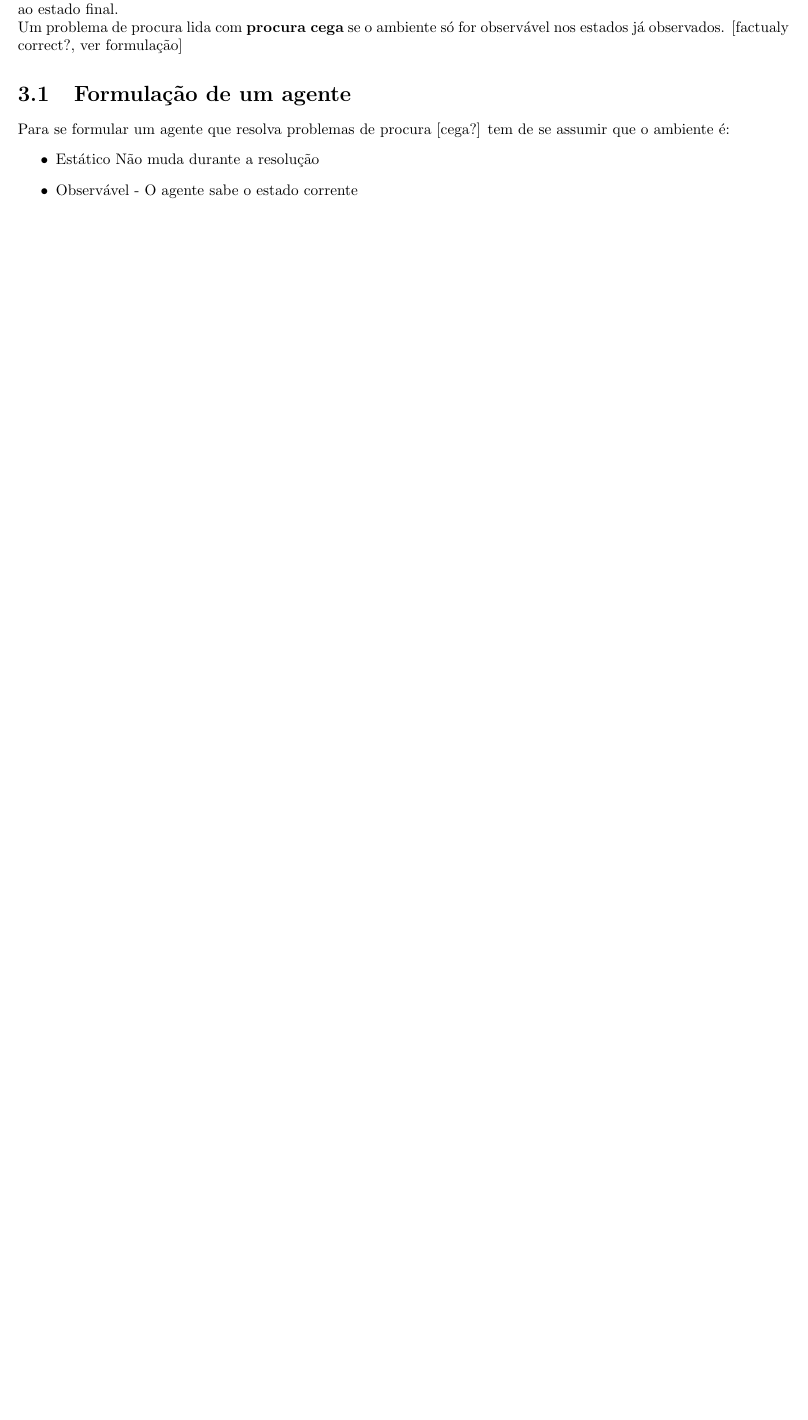
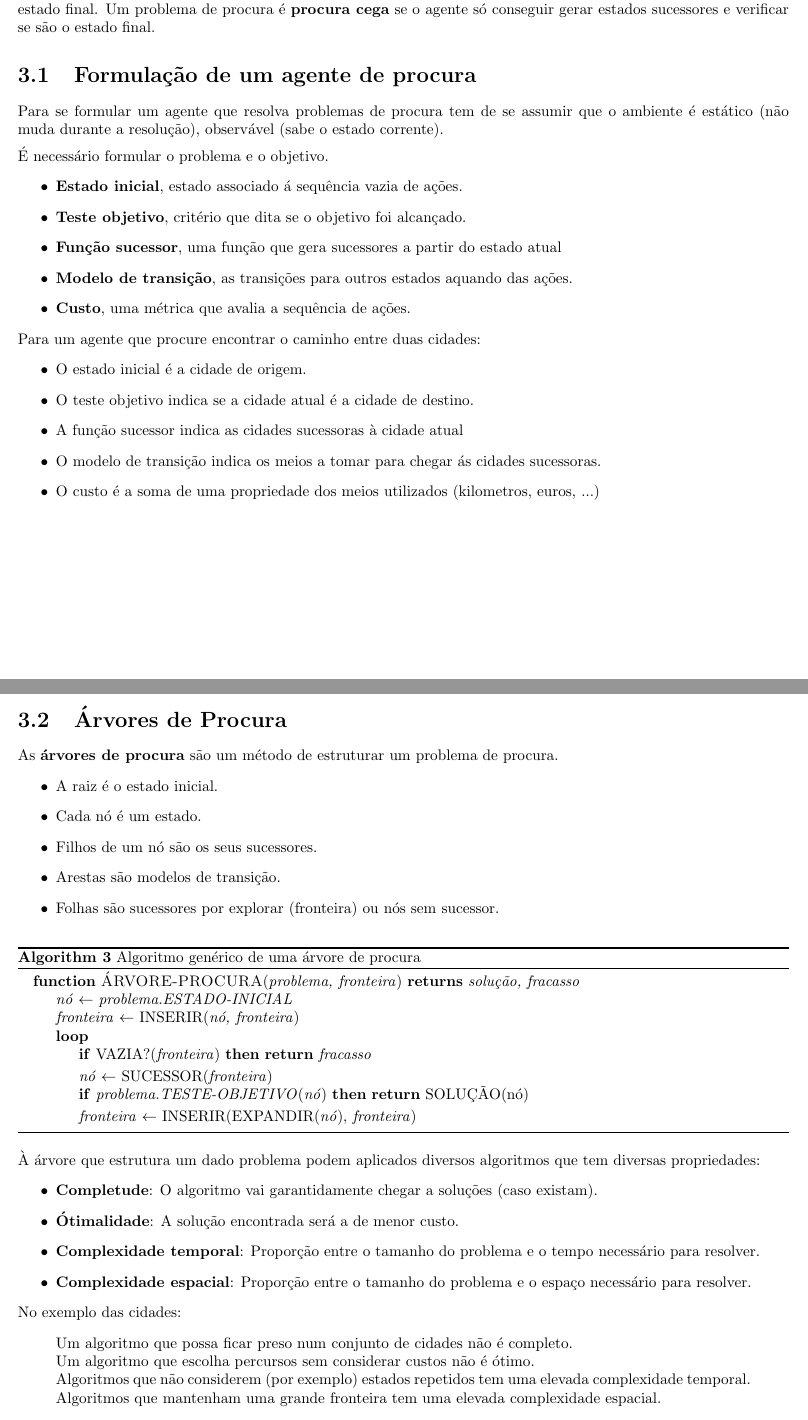
Before and after one commit to claudioap/Sinteses, a LaTeX document (IA/IA.tex): part of page 12 of 23 before the commit and two parts of pages 11 and 12 of 25 after it, the two joined at a grey line, cut so that both start at the same text, the shorter picture padded with empty space. Compiled offline with pdfLaTeX.

Commit message:
IA: Procura cega.

```diff
--- a/IA/IA.tex
+++ b/IA/IA.tex
@@ -357,12 +358,67 @@ Exemplo: Problemas de satisfação de restrições, lógica proposicional, etc..
 \subsection{Estruturada}
 Representação com relações entre objetos.\\
 Exemplo: Bases de dados relacionais, lógica de primeira ordem, modelos probabilísticos, etc..
-\chapter{Procura Cega}
-Um \textbf{problema de procura} é um problema cuja solução é uma sequência de ações que levam de um estado inicial ao estado final.\\
-Um problema de procura lida com \textbf{procura cega} se o ambiente só for observável nos estados já observados. [factualy correct?, ver formulação]
-\section{Formulação de um agente}
-Para se formular um agente que resolva problemas de procura [cega?] tem de se assumir que o ambiente é:
+\chapter{Procura}
+Um \textbf{problema de procura} é um problema cuja solução é uma sequência de ações que levam de um estado inicial ao estado final. Um problema de procura é \textbf{procura cega} se o agente só conseguir gerar estados sucessores e verificar se são o estado final.
+\section{Formulação de um agente de procura}
+Para se formular um agente que resolva problemas de procura tem de se assumir que o ambiente é estático (não muda durante a resolução), observável (sabe o estado corrente).\\[2mm]
+É necessário formular o problema e o objetivo.
 \begin{itemize}
-\item Estático
-Não muda durante a resolução
-\item Observável - O agente sabe o estado corrente
+	\item \textbf{Estado inicial}, estado associado á sequência vazia de ações.
+	\item \textbf{Teste objetivo}, critério que dita se o objetivo foi alcançado.
+	\item \textbf{Função sucessor}, uma função que gera sucessores a partir do estado atual
+	\item \textbf{Modelo de transição}, as transições para outros estados aquando das ações.
+	\item \textbf{Custo}, uma métrica que avalia a sequência de ações.
+\end{itemize}
+Para um agente que procure encontrar o caminho entre duas cidades:
+\begin{itemize}
+	\item O estado inicial é a cidade de origem.
+	\item O teste objetivo indica se a cidade atual é a cidade de destino.
+	\item A função sucessor indica as cidades sucessoras à cidade atual
+	\item O modelo de transição indica os meios a tomar para chegar ás cidades sucessoras.
+	\item O custo é a soma de uma propriedade dos meios utilizados (kilometros, euros, ...)
+\end{itemize}
+\clearpage
+\section{Árvores de Procura}
+As \textbf{árvores de procura} são um método de estruturar um problema de procura.
+\begin{itemize}
+	\item A raiz é o estado inicial.
+	\item Cada nó é um estado.
+	\item Filhos de um nó são os seus sucessores.
+	\item Arestas são modelos de transição.
+	\item Folhas são sucessores por explorar (fronteira) ou nós sem sucessor.
+\end{itemize}
+\begin{algorithm}
+	\caption{Algoritmo genérico de uma árvore de procura}
+	\begin{algorithmic}
+		\Function{ÁRVORE-PROCURA}{\textit{problema, fronteira}} \textbf{returns} \textit{solução, fracasso}
+		\State \textit{nó} $\gets$ \textit{problema.ESTADO-INICIAL}
+		\State \textit{fronteira} $\gets$ INSERIR(\textit{nó, fronteira})
+		\Loop
+		\If {VAZIA?(\textit{fronteira})}
+		\Return \textit{fracasso}
+		\EndIf
+		\State \textit{nó} $\gets$ SUCESSOR(\textit{fronteira})
+		\If {\textit{problema.TESTE-OBJETIVO}(\textit{nó})}
+		\Return SOLUÇÃO(nó)
+		\EndIf
+		\State \textit{fronteira} $\gets$ INSERIR(EXPANDIR(\textit{nó}), \textit{fronteira})
+		\EndLoop
+		\EndFunction
+		% TODO função EXPANDIR
+	\end{algorithmic}
+\end{algorithm}
+À árvore que estrutura um dado problema podem aplicados diversos algoritmos que tem diversas propriedades:
+\begin{itemize}
+	\item \textbf{Completude}: O algoritmo vai garantidamente chegar a soluções (caso existam).
+	\item \textbf{Ótimalidade}: A solução encontrada será a de menor custo.
+	\item \textbf{Complexidade temporal}: Proporção entre o tamanho do problema e o tempo necessário para resolver.
+	\item \textbf{Complexidade espacial}: Proporção entre o tamanho do problema e o espaço necessário para resolver.
+\end{itemize}
+No exemplo das cidades:
+\begin{quotation}
+\noindent Um algoritmo que possa ficar preso num conjunto de cidades não é completo.\\
+Um algoritmo que escolha percursos sem considerar custos não é ótimo.\\
+Algoritmos que não considerem (por exemplo) estados repetidos tem uma elevada complexidade temporal.\\
+Algoritmos que mantenham uma grande fronteira tem uma elevada complexidade espacial.
+\end{quotation}
```
Also changed, not shown: IA/IA.tex (57 more changed lines).
